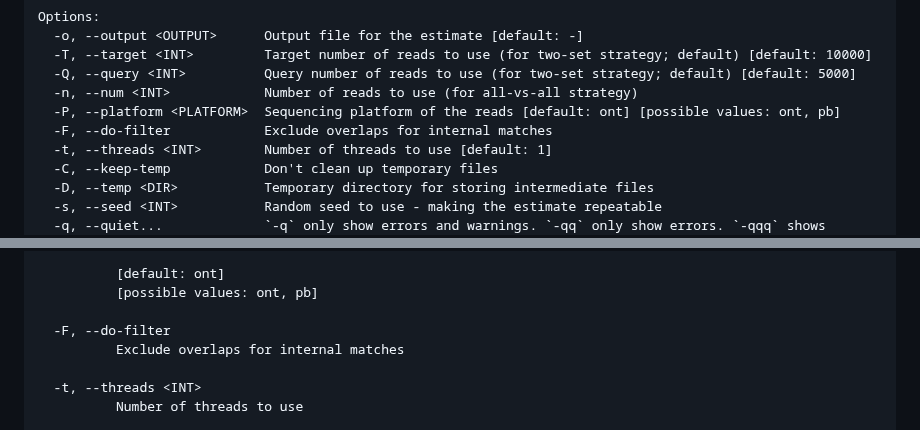
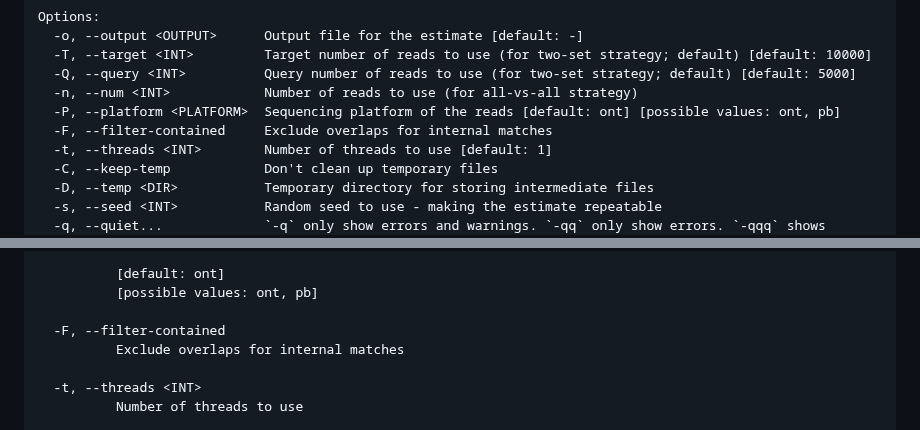
Before and after one commit to mbhall88/lrge, a Markdown page: README.md, 2 parts joined by grey strips. GitHub-like rendering.

Commit message:
chore: update usage

```diff
--- a/README.md
+++ b/README.md
@@ -197,7 +197,7 @@ Options:
   -Q, --query <INT>          Query number of reads to use (for two-set strategy; default) [default: 5000]
   -n, --num <INT>            Number of reads to use (for all-vs-all strategy)
   -P, --platform <PLATFORM>  Sequencing platform of the reads [default: ont] [possible values: ont, pb]
-  -F, --do-filter            Exclude overlaps for internal matches
+  -F, --filter-contained     Exclude overlaps for internal matches
   -t, --threads <INT>        Number of threads to use [default: 1]
   -C, --keep-temp            Don't clean up temporary files
   -D, --temp <DIR>           Temporary directory for storing intermediate files
@@ -306,7 +306,7 @@ Options:
           [default: ont]
           [possible values: ont, pb]
 
-  -F, --do-filter
+  -F, --filter-contained
           Exclude overlaps for internal matches
 
   -t, --threads <INT>
```
Also changed, not shown: other parts of README.md (+1 -1 lines).
